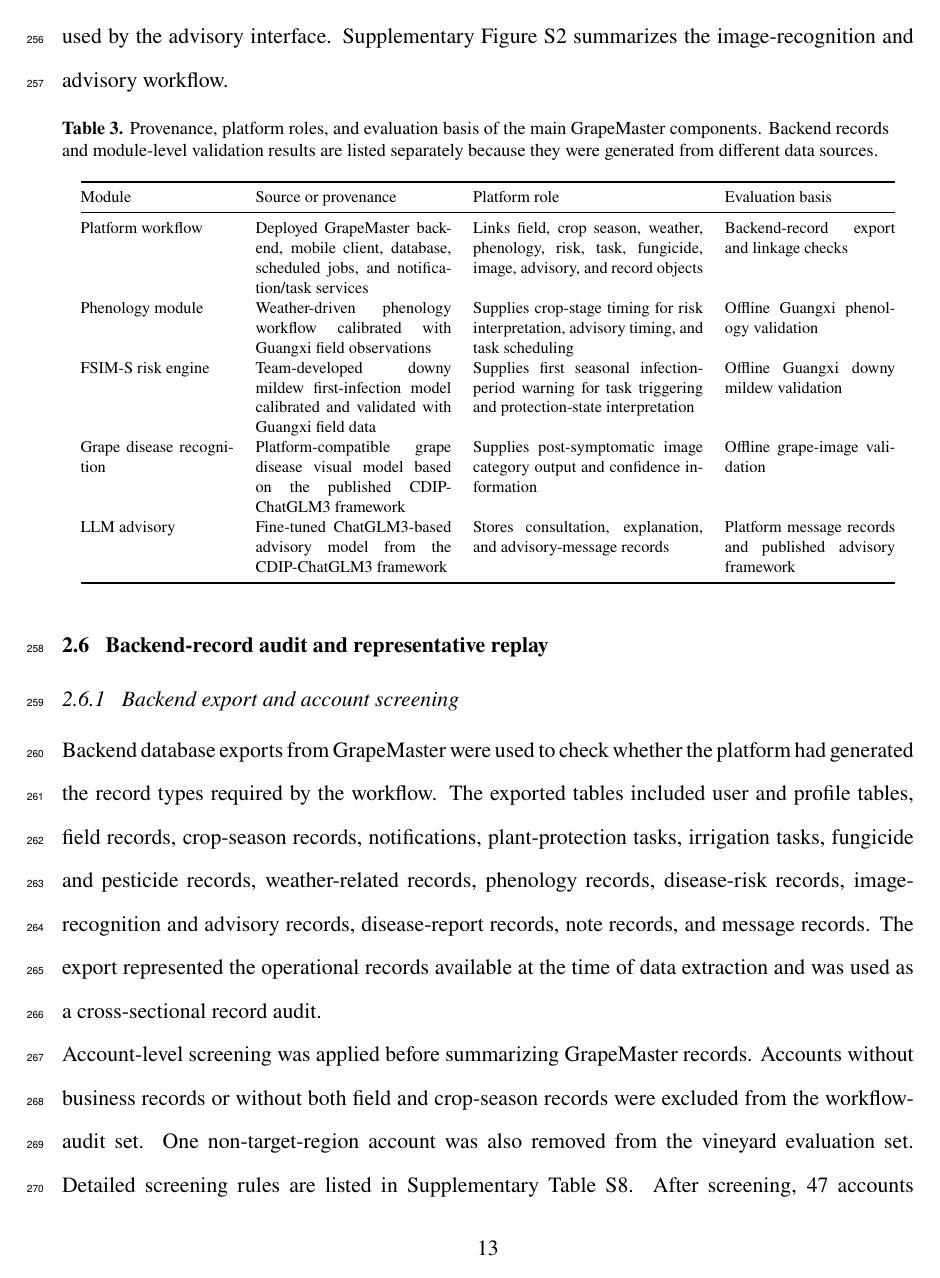
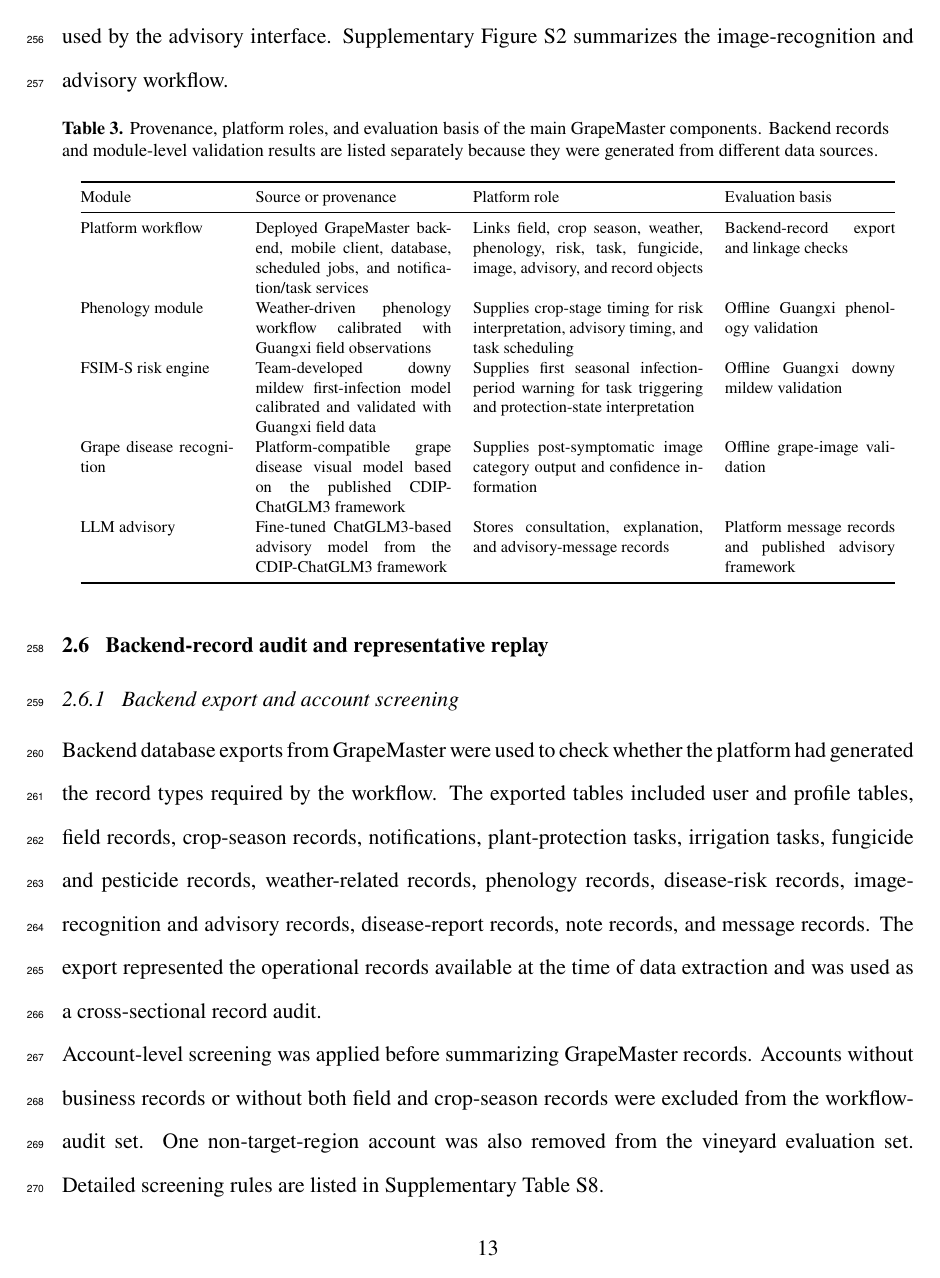
Before and after one commit to SmartAG-NWAFU/GrapeMaster_paper, a LaTeX document (paper/manuscript_R.tex): page 13 of 38. Compiled offline with pdfLaTeX.

Commit message:
Move account screening count to results

```diff
--- a/paper/manuscript_R.tex
+++ b/paper/manuscript_R.tex
@@ -355,7 +355,7 @@ LLM advisory & Fine-tuned ChatGLM3-based advisory model from the CDIP-ChatGLM3 f
 
 Backend database exports from GrapeMaster were used to check whether the platform had generated the record types required by the workflow. The exported tables included user and profile tables, field records, crop-season records, notifications, plant-protection tasks, irrigation tasks, fungicide and pesticide records, weather-related records, phenology records, disease-risk records, image-recognition and advisory records, disease-report records, note records, and message records. The export represented the operational records available at the time of data extraction and was used as a cross-sectional record audit.
 
-Account-level screening was applied before summarizing GrapeMaster records. Accounts without business records or without both field and crop-season records were excluded from the workflow-audit set. One non-target-region account was also removed from the vineyard evaluation set. Detailed screening rules are listed in Supplementary Table S8. After screening, 47 accounts remained from 95 deduplicated accounts and were used as the candidate account set for describing GrapeMaster operational-record coverage.
+Account-level screening was applied before summarizing GrapeMaster records. Accounts without business records or without both field and crop-season records were excluded from the workflow-audit set. One non-target-region account was also removed from the vineyard evaluation set. Detailed screening rules are listed in Supplementary Table S8.
 
 \subsubsection{Linkage checks and workflow reconstruction}\label{linkage-checks-and-workflow-reconstruction}
 
```
Also changed, not shown: 1 other file.
